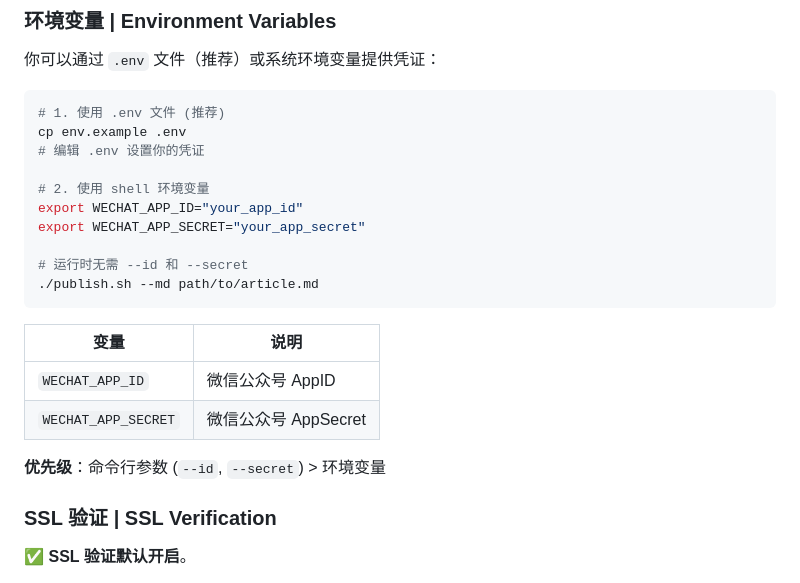
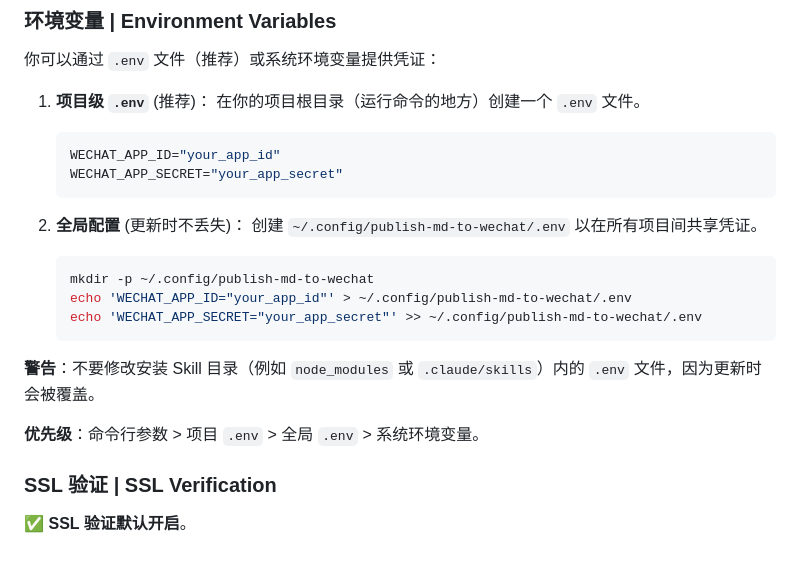
Before and after one commit to walk4rever/publish-md-to-wechat, a Markdown page: README.md, the part around the change. Rendered like a GitHub page.

Commit message:
docs: v0.3.1 - Update Chinese docs for global config
Synchronize Chinese README with English version regarding global ~/.config/publish-md-to-wechat/.env usage

````diff
--- a/README.md
+++ b/README.md
@@ -275,26 +275,24 @@ python3 scripts/wechat_publisher.py \
 
 你可以通过 `.env` 文件（推荐）或系统环境变量提供凭证：
 
-```bash
-# 1. 使用 .env 文件 (推荐)
-cp env.example .env
-# 编辑 .env 设置你的凭证
+1. **项目级 `.env`** (推荐)：
+   在你的项目根目录（运行命令的地方）创建一个 `.env` 文件。
+   ```bash
+   WECHAT_APP_ID="your_app_id"
+   WECHAT_APP_SECRET="your_app_secret"
+   ```
 
-# 2. 使用 shell 环境变量
-export WECHAT_APP_ID="your_app_id"
-export WECHAT_APP_SECRET="your_app_secret"
+2. **全局配置** (更新时不丢失)：
+   创建 `~/.config/publish-md-to-wechat/.env` 以在所有项目间共享凭证。
+   ```bash
+   mkdir -p ~/.config/publish-md-to-wechat
+   echo 'WECHAT_APP_ID="your_app_id"' > ~/.config/publish-md-to-wechat/.env
+   echo 'WECHAT_APP_SECRET="your_app_secret"' >> ~/.config/publish-md-to-wechat/.env
+   ```
 
-# 运行时无需 --id 和 --secret
-./publish.sh --md path/to/article.md
-```
+**警告**：不要修改安装 Skill 目录（例如 `node_modules` 或 `.claude/skills`）内的 `.env` 文件，因为更新时会被覆盖。
 
-
-| 变量 | 说明 |
-|------|------|
-| `WECHAT_APP_ID` | 微信公众号 AppID |
-| `WECHAT_APP_SECRET` | 微信公众号 AppSecret |
-
-**优先级**：命令行参数 (`--id`, `--secret`) > 环境变量
+**优先级**：命令行参数 > 项目 `.env` > 全局 `.env` > 系统环境变量。
 
 ### SSL 验证 | SSL Verification
 
````
